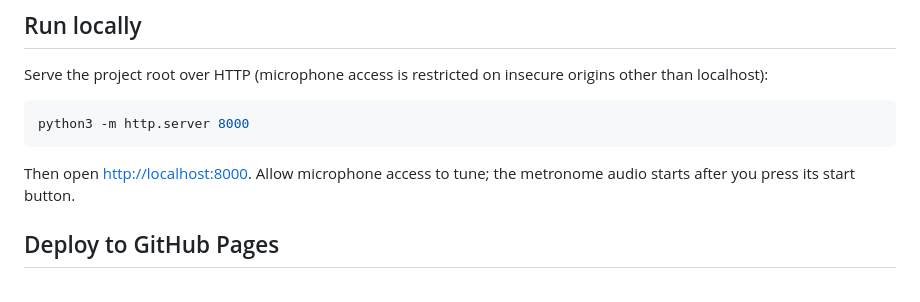
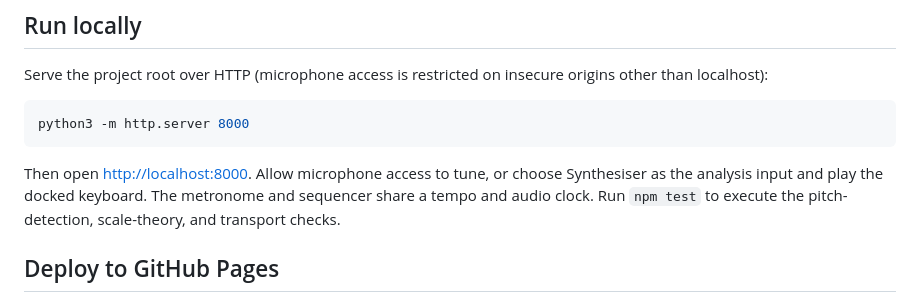
Before and after one commit to gemquota/uku, a Markdown page: README.md, the part around the change. Rendered like a GitHub page.

Commit message:
Document test command and shared studio clock

````diff
--- a/README.md
+++ b/README.md
@@ -37,7 +37,7 @@ Serve the project root over HTTP (microphone access is restricted on insecure or
 python3 -m http.server 8000
 ```
 
-Then open <http://localhost:8000>. Allow microphone access to tune; the metronome audio starts after you press its start button.
+Then open <http://localhost:8000>. Allow microphone access to tune, or choose Synthesiser as the analysis input and play the docked keyboard. The metronome and sequencer share a tempo and audio clock. Run `npm test` to execute the pitch-detection, scale-theory, and transport checks.
 
 ## Deploy to GitHub Pages
 
````
